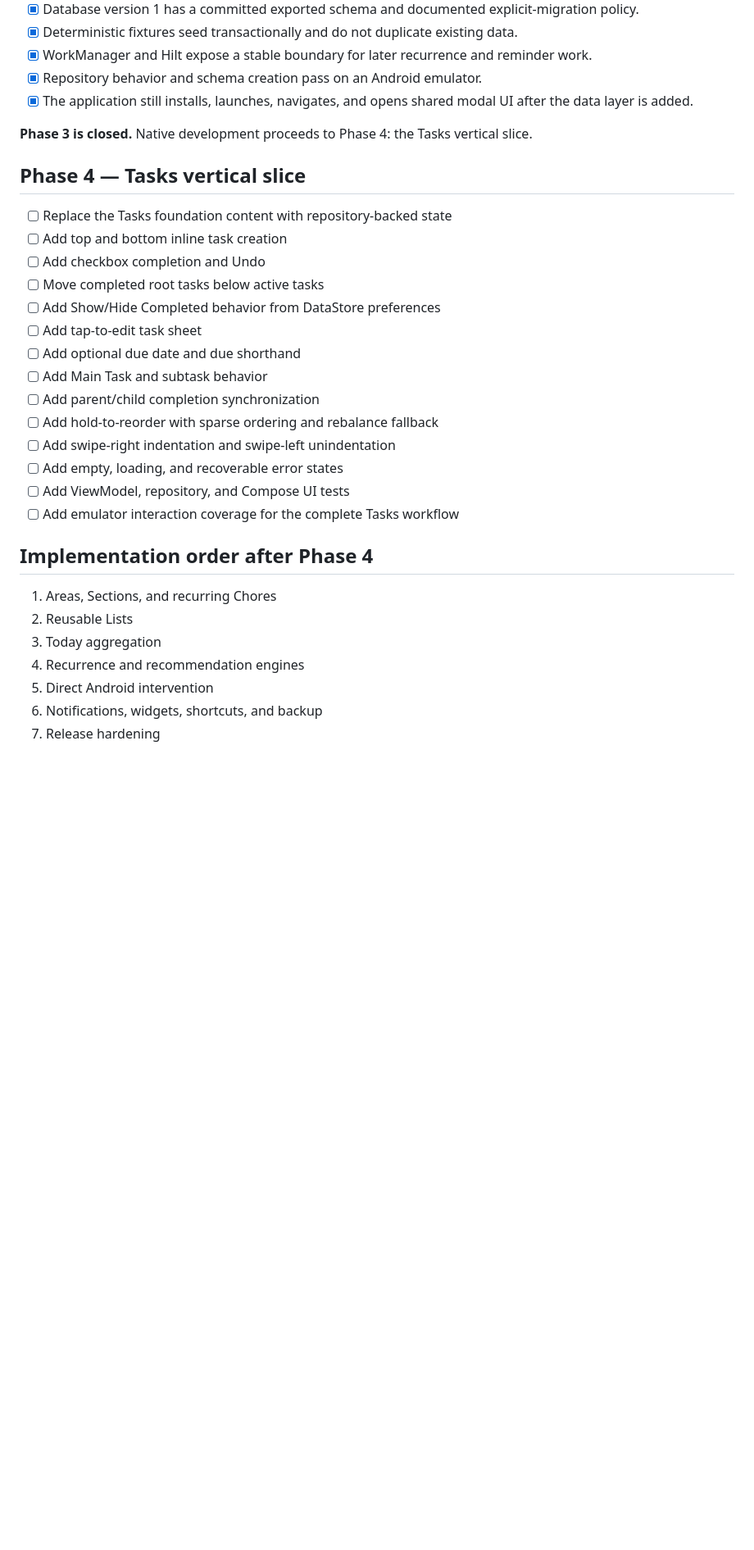
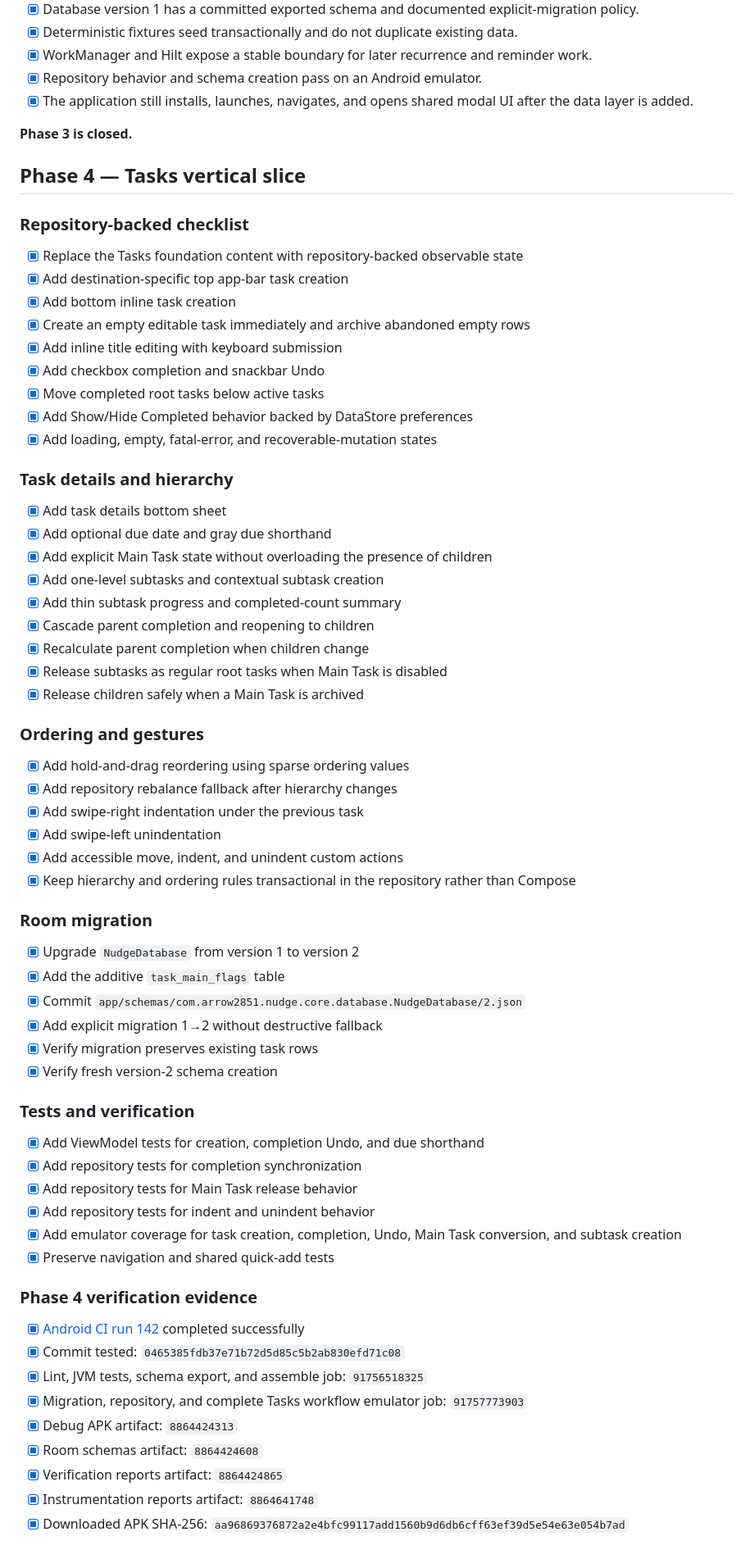
Before and after one commit to arrow2851/Nudge, a Markdown page: docs/progress/android-development.md, the part around one of its changes. Shown at 82% size. Rendered like a GitHub page; blank space fills up the shorter version.

Commit message:
Close verified Android Phase 4

```diff
--- a/docs/progress/android-development.md
+++ b/docs/progress/android-development.md
@@ -251,31 +252,70 @@ This file is the persistent checklist for native application development. Update
 - [x] Repository behavior and schema creation pass on an Android emulator.
 - [x] The application still installs, launches, navigates, and opens shared modal UI after the data layer is added.
 
-**Phase 3 is closed.** Native development proceeds to Phase 4: the Tasks vertical slice.
+**Phase 3 is closed.**
 
 ## Phase 4 — Tasks vertical slice
 
-- [ ] Replace the Tasks foundation content with repository-backed state
-- [ ] Add top and bottom inline task creation
-- [ ] Add checkbox completion and Undo
-- [ ] Move completed root tasks below active tasks
-- [ ] Add Show/Hide Completed behavior from DataStore preferences
-- [ ] Add tap-to-edit task sheet
-- [ ] Add optional due date and due shorthand
-- [ ] Add Main Task and subtask behavior
-- [ ] Add parent/child completion synchronization
-- [ ] Add hold-to-reorder with sparse ordering and rebalance fallback
-- [ ] Add swipe-right indentation and swipe-left unindentation
-- [ ] Add empty, loading, and recoverable error states
-- [ ] Add ViewModel, repository, and Compose UI tests
-- [ ] Add emulator interaction coverage for the complete Tasks workflow
+### Repository-backed checklist
 
-## Implementation order after Phase 4
+- [x] Replace the Tasks foundation content with repository-backed observable state
+- [x] Add destination-specific top app-bar task creation
+- [x] Add bottom inline task creation
+- [x] Create an empty editable task immediately and archive abandoned empty rows
+- [x] Add inline title editing with keyboard submission
+- [x] Add checkbox completion and snackbar Undo
+- [x] Move completed root tasks below active tasks
+- [x] Add Show/Hide Completed behavior backed by DataStore preferences
+- [x] Add loading, empty, fatal-error, and recoverable-mutation states
 
-1. Areas, Sections, and recurring Chores
-2. Reusable Lists
-3. Today aggregation
-4. Recurrence and recommendation engines
-5. Direct Android intervention
-6. Notifications, widgets, shortcuts, and backup
-7. Release hardening
+### Task details and hierarchy
+
+- [x] Add task details bottom sheet
+- [x] Add optional due date and gray due shorthand
+- [x] Add explicit Main Task state without overloading the presence of children
+- [x] Add one-level subtasks and contextual subtask creation
+- [x] Add thin subtask progress and completed-count summary
+- [x] Cascade parent completion and reopening to children
+- [x] Recalculate parent completion when children change
+- [x] Release subtasks as regular root tasks when Main Task is disabled
+- [x] Release children safely when a Main Task is archived
+
+### Ordering and gestures
+
+- [x] Add hold-and-drag reordering using sparse ordering values
+- [x] Add repository rebalance fallback after hierarchy changes
+- [x] Add swipe-right indentation under the previous task
+- [x] Add swipe-left unindentation
+- [x] Add accessible move, indent, and unindent custom actions
+- [x] Keep hierarchy and ordering rules transactional in the repository rather than Compose
+
+### Room migration
+
+- [x] Upgrade `NudgeDatabase` from version 1 to version 2
+- [x] Add the additive `task_main_flags` table
+- [x] Commit `app/schemas/com.arrow2851.nudge.core.database.NudgeDatabase/2.json`
+- [x] Add explicit migration 1→2 without destructive fallback
+- [x] Verify migration preserves existing task rows
+- [x] Verify fresh version-2 schema creation
+
+### Tests and verification
+
+- [x] Add ViewModel tests for creation, completion Undo, and due shorthand
+- [x] Add repository tests for completion synchronization
+- [x] Add repository tests for Main Task release behavior
+- [x] Add repository tests for indent and unindent behavior
+- [x] Add emulator coverage for task creation, completion, Undo, Main Task conversion, and subtask creation
+- [x] Preserve navigation and shared quick-add tests
+
+### Phase 4 verification evidence
+
+- [x] [Android CI run 142](https://github.com/arrow2851/Nudge/actions/runs/30834579590) completed successfully
+- [x] Commit tested: `0465385fdb37e71b72d5d85c5b2ab830efd71c08`
+- [x] Lint, JVM tests, schema export, and assemble job: `91756518325`
+- [x] Migration, repository, and complete Tasks workflow emulator job: `91757773903`
+- [x] Debug APK artifact: `8864424313`
+- [x] Room schemas artifact: `8864424608`
+- [x] Verification reports artifact: `8864424865`
+- [x] Instrumentation reports artifact: `8864641748`
+- [x] Downloaded APK SHA-256: `aa96869376872a2e4bfc99117add1560b9d6db6cff63ef39d5e54e63e054b7ad`
+
```
Also changed, not shown: other parts of docs/progress/android-development.md (+34 -1 lines).
